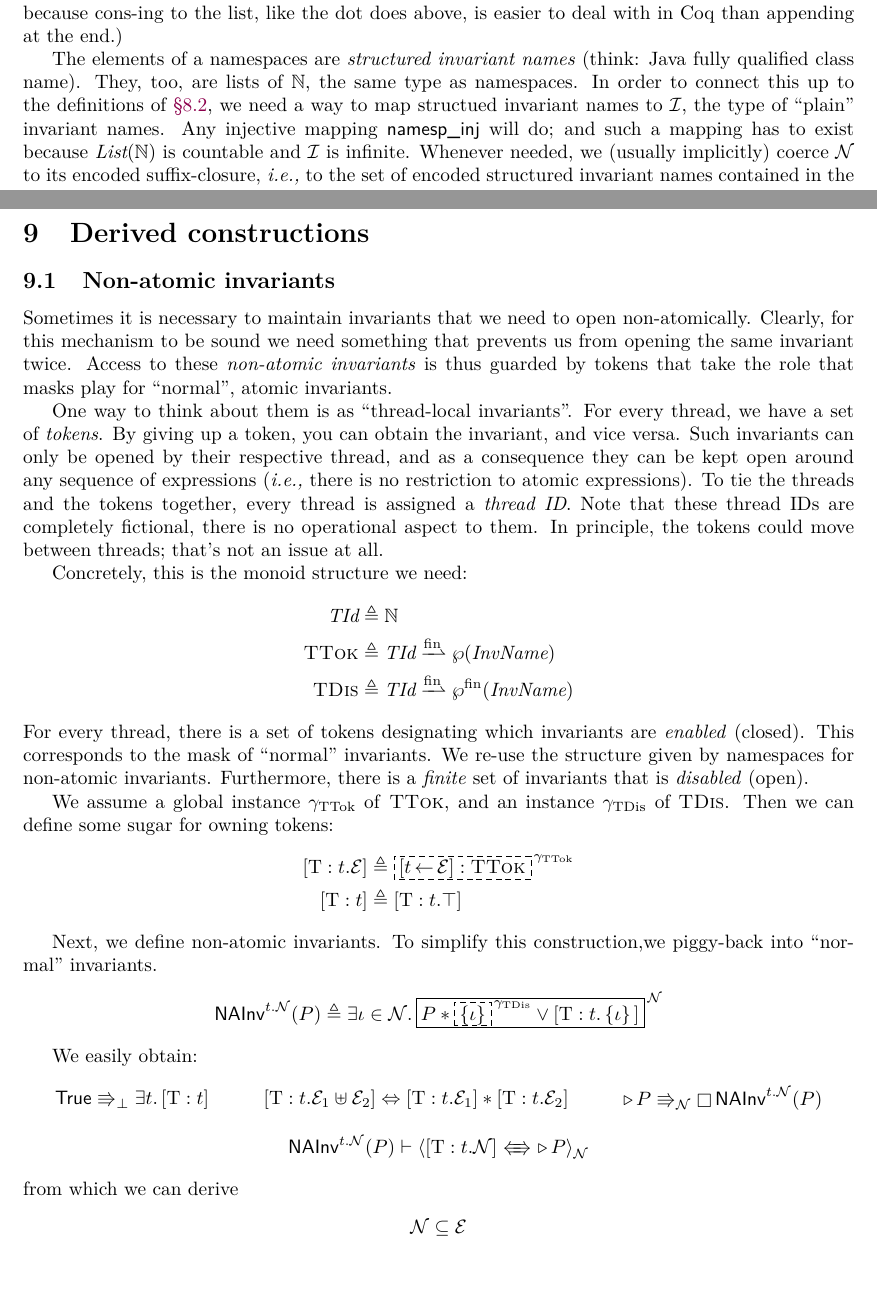
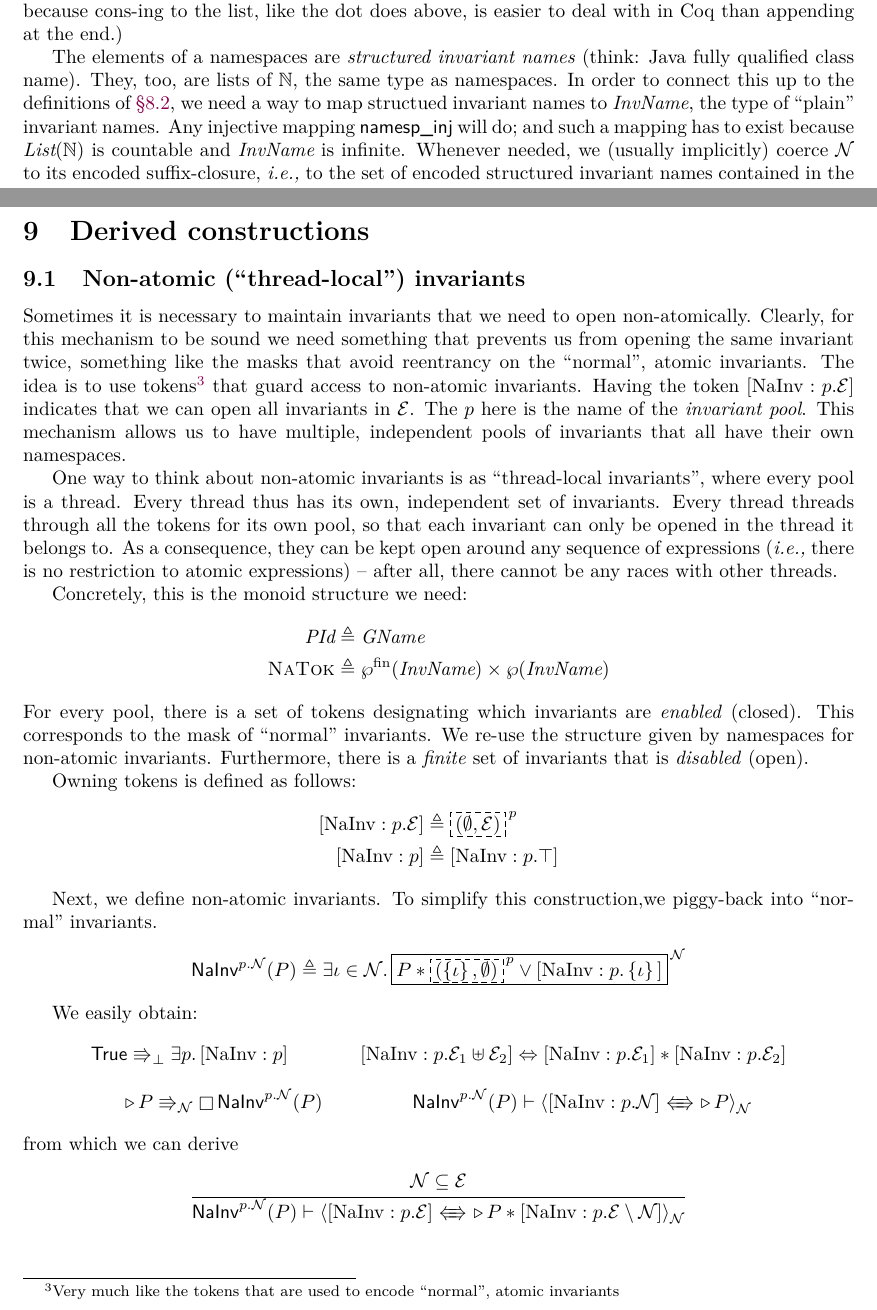
Before and after one commit to izgzhen/iris-coq, a LaTeX paper (docs/iris.tex, which reads docs/derived.tex, docs/iris.sty, docs/program-logic.tex): two parts of pages 31 and 33 of 34, joined at a grey line, cut so that both start at the same text, the shorter picture padded with empty space. Compiled offline with pdfLaTeX.

Commit message:
docs: finalize non-atomic invariants

```diff
--- a/docs/derived.tex
+++ b/docs/derived.tex
@@ -1,63 +1,62 @@
 \section{Derived constructions}
 
-\subsection{Non-atomic invariants}
+\subsection{Non-atomic (``thread-local'') invariants}
 
 Sometimes it is necessary to maintain invariants that we need to open non-atomically.
-Clearly, for this mechanism to be sound we need something that prevents us from opening the same invariant twice.
-Access to these \emph{non-atomic invariants} is thus guarded by tokens that take the role that masks play for ``normal'', atomic invariants.
+Clearly, for this mechanism to be sound we need something that prevents us from opening the same invariant twice, something like the masks that avoid reentrancy on the ``normal'', atomic invariants.
+The idea is to use tokens\footnote{Very much like the tokens that are used to encode ``normal'', atomic invariants} that guard access to non-atomic invariants.
+Having the token $\NaTokE\pid\mask$ indicates that we can open all invariants in $\mask$.
+The $\pid$ here is the name of the \emph{invariant pool}.
+This mechanism allows us to have multiple, independent pools of invariants that all have their own namespaces.
 
-One way to think about them is as ``thread-local invariants''.
-For every thread, we have a set of \emph{tokens}.
-By giving up a token, you can obtain the invariant, and vice versa.
-Such invariants can only be opened by their respective thread, and as a consequence they can be kept open around any sequence of expressions (\ie there is no restriction to atomic expressions).
-To tie the threads and the tokens together, every thread is assigned a \emph{thread ID}.
-Note that these thread IDs are completely fictional, there is no operational aspect to them.
-In principle, the tokens could move between threads; that's not an issue at all.
+One way to think about non-atomic invariants is as ``thread-local invariants'',
+where every pool is a thread.
+Every thread thus has its own, independent set of invariants.
+Every thread threads through all the tokens for its own pool, so that each invariant can only be opened in the thread it belongs to.
+As a consequence, they can be kept open around any sequence of expressions (\ie there is no restriction to atomic expressions) -- after all, there cannot be any races with other threads.
 
 Concretely, this is the monoid structure we need:
 \begin{align*}
-\textdom{TId} \eqdef{}& \nat \\
-\textmon{TTok} \eqdef{}& \textdom{TId} \fpfn \pset{\textdom{InvName}}\\
-\textmon{TDis} \eqdef{}& \textdom{TId} \fpfn \finpset{\textdom{InvName}}
+\textdom{PId} \eqdef{}& \GName \\
+\textmon{NaTok} \eqdef{}& \finpset{\InvName} \times \pset{\InvName}
 \end{align*}
-For every thread, there is a set of tokens designating which invariants are \emph{enabled} (closed).
+For every pool, there is a set of tokens designating which invariants are \emph{enabled} (closed).
 This corresponds to the mask of ``normal'' invariants.
 We re-use the structure given by namespaces for non-atomic invariants.
 Furthermore, there is a \emph{finite} set of invariants that is \emph{disabled} (open).
 
-We assume a global instance $\Gttok$ of \textmon{TTok}, and an instance $\Gtdis$ of $\textmon{TDis}$.
-Then we can define some sugar for owning tokens:
+Owning tokens is defined as follows:
 \begin{align*}
-\TTokE\tid\mask \eqdef{}& \ownGhost{\Gttok}{ \mapsingleton\tid\mask : \textmon{TTok} } \\
-\TTok\tid \eqdef{}& \TTokE\tid\top
+\NaTokE\pid\mask \eqdef{}& \ownGhost{\pid}{ (\emptyset, \mask) } \\
+\NaTok\pid \eqdef{}& \NaTokE\pid\top
 \end{align*}
 
 Next, we define non-atomic invariants.
 To simplify this construction,we piggy-back into ``normal'' invariants.
 \begin{align*}
-  \NaInv\tid\namesp\prop \eqdef{}& \Exists \iname\in\namesp. \knowInv\namesp{\prop * \ownGhost\Gtdis{\set{\iname}} \lor \TTokE\tid{\set{\iname}}}
+  \NaInv\pid\namesp\prop \eqdef{}& \Exists \iname\in\namesp. \knowInv\namesp{\prop * \ownGhost\pid{(\set{\iname},\emptyset)} \lor \NaTokE\pid{\set{\iname}}}
 \end{align*}
 
 
 We easily obtain:
 \begin{mathpar}
   \axiom
-  {\TRUE \vs[\bot] \Exists\tid. \TTok\tid}
+  {\TRUE \vs[\bot] \Exists\pid. \NaTok\pid}
 
   \axiom
-  {\TTokE\tid{\mask_1 \uplus \mask_2} \Lra \TTokE\tid{\mask_1} * \TTokE\tid{\mask_2}}
+  {\NaTokE\pid{\mask_1 \uplus \mask_2} \Lra \NaTokE\pid{\mask_1} * \NaTokE\pid{\mask_2}}
 
   \axiom
-  {\later\prop  \vs[\namesp] \always\NaInv\tid\namesp\prop}
+  {\later\prop  \vs[\namesp] \always\NaInv\pid\namesp\prop}
 
   \axiom
-  {\NaInv\tid\namesp\prop \proves \Acc[\namesp]{\TTokE\tid\namesp}{\later\prop}}
+  {\NaInv\pid\namesp\prop \proves \Acc[\namesp]{\NaTokE\pid\namesp}{\later\prop}}
 \end{mathpar}
 from which we can derive
 \begin{mathpar}
   \infer
   {\namesp \subseteq \mask}
-  {\NaInv\tid\namesp\prop \proves \Acc[\namesp]{\TTokE\tid\mask}{\later\prop * \TTokE\tid{\mask \setminus \namesp}}}
+  {\NaInv\pid\namesp\prop \proves \Acc[\namesp]{\NaTokE\pid\mask}{\later\prop * \NaTokE\pid{\mask \setminus \namesp}}}
 \end{mathpar}
 
 
--- a/docs/iris.sty
+++ b/docs/iris.sty
@@ -339,6 +339,9 @@
 \newcommand{\physatomic}[1]{\textlog{atomic}($#1$)}
 \newcommand{\infinite}{\textlog{infinite}}
 
+\newcommand\InvName{\textdom{InvName}}
+\newcommand\GName{\textdom{GName}}
+
 \newcommand{\Prop}{\textlog{Prop}}
 \newcommand{\Pred}{\textlog{Pred}}
 
@@ -427,12 +430,10 @@
 \newcommand{\mapstoprop}{\mathrel{\kern-0.5ex\tikz[baseline=(m)]{\node at (0,0) (m){}; \draw[line cap=round] (0,0.16) -- (0,-0.004);}\kern-1.5ex\Ra}}
 
 % Non-atomic invariants
-\newcommand*\Gttok{\gname_\textrm{TTok}}
-\newcommand*\Gtdis{\gname_\textrm{TDis}}
-\newcommand*\tid{t}
-\newcommand\NaInv[3]{\textlog{NAInv}^{#1.#2}(#3)}
+\newcommand*\pid{p}
+\newcommand\NaInv[3]{\textlog{NaInv}^{#1.#2}(#3)}
 
-\newcommand*\TTok[1]{{[}\textrm{T}:#1{]}}
-\newcommand*\TTokE[2]{{[}\textrm{T}:#1.#2{]}}
+\newcommand*\NaTok[1]{{[}\textrm{NaInv}:#1{]}}
+\newcommand*\NaTokE[2]{{[}\textrm{NaInv}:#1.#2{]}}
 
 \endinput
--- a/docs/program-logic.tex
+++ b/docs/program-logic.tex
@@ -471,8 +471,8 @@ We use the notation $\namesp.\iname$ for the namespace $[\iname] \dplus \namesp$
 
 The elements of a namespaces are \emph{structured invariant names} (think: Java fully qualified class name).
 They, too, are lists of $\nat$, the same type as namespaces.
-In order to connect this up to the definitions of \Sref{sec:invariants}, we need a way to map structued invariant names to $\mathcal I$, the type of ``plain'' invariant names.
-Any injective mapping $\textlog{namesp\_inj}$ will do; and such a mapping has to exist because $\List(\nat)$ is countable and $\mathcal I$ is infinite.
+In order to connect this up to the definitions of \Sref{sec:invariants}, we need a way to map structued invariant names to $\InvName$, the type of ``plain'' invariant names.
+Any injective mapping $\textlog{namesp\_inj}$ will do; and such a mapping has to exist because $\List(\nat)$ is countable and $\InvName$ is infinite.
 Whenever needed, we (usually implicitly) coerce $\namesp$ to its encoded suffix-closure, \ie to the set of encoded structured invariant names contained in the namespace: \[\namecl\namesp \eqdef \setComp{\iname}{\Exists \namesp'. \iname = \textlog{namesp\_inj}(\namesp' \dplus \namesp)}\]
 
 We will overload the notation for invariant assertions for using namespaces instead of names:
```
Also changed, not shown: docs/program-logic.tex (14 more changed lines).
